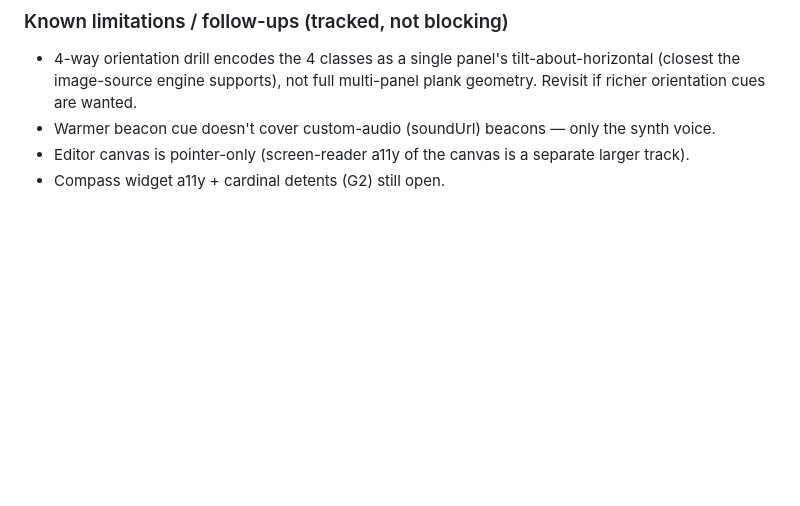
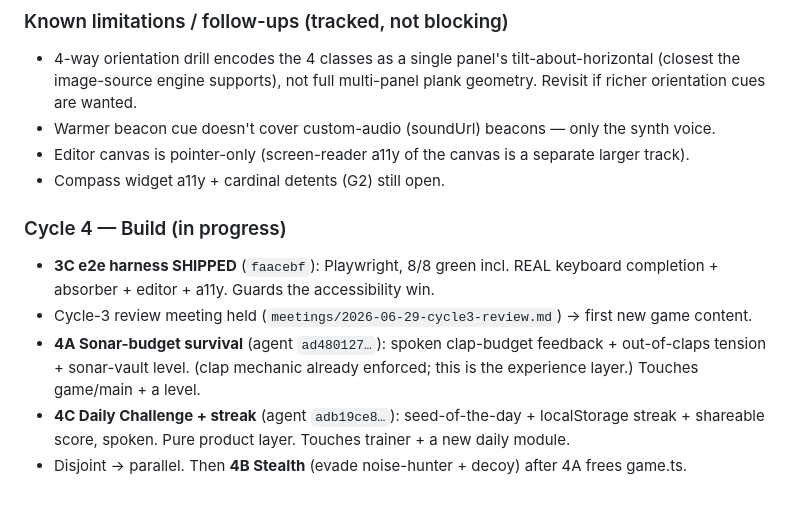
Before and after one commit to itf/umbra, a Markdown page: docs/product/PM-LOG.md, the part around the change. Drawn GitHub-style; blank space fills up the shorter version.

Commit message:
docs(product): cycle-3 review + e2e shipped; launch cycle-4 (sonar-budget + daily challenge)
Co-Authored-By: Claude Opus 4.8 <noreply@anthropic.com>

```diff
--- a/docs/product/PM-LOG.md
+++ b/docs/product/PM-LOG.md
@@ -99,3 +99,15 @@ absorber round-trip bug fix, validate-on-save, autosave+guard. +11 tests (350 to
 - Warmer beacon cue doesn't cover custom-audio (soundUrl) beacons — only the synth voice.
 - Editor canvas is pointer-only (screen-reader a11y of the canvas is a separate larger track).
 - Compass widget a11y + cardinal detents (G2) still open.
+
+### Cycle 4 — Build (in progress)
+- **3C e2e harness SHIPPED** (`faacebf`): Playwright, 8/8 green incl. REAL keyboard
+  completion + absorber + editor + a11y. Guards the accessibility win.
+- Cycle-3 review meeting held (`meetings/2026-06-29-cycle3-review.md`) → first new
+  game content.
+- **4A Sonar-budget survival** (agent `ad480127…`): spoken clap-budget feedback +
+  out-of-claps tension + sonar-vault level. (clap mechanic already enforced; this is the
+  experience layer.) Touches game/main + a level.
+- **4C Daily Challenge + streak** (agent `adb19ce8…`): seed-of-the-day + localStorage
+  streak + shareable score, spoken. Pure product layer. Touches trainer + a new daily module.
+- Disjoint → parallel. Then **4B Stealth** (evade noise-hunter + decoy) after 4A frees game.ts.
```
Also changed, not shown: 1 other file.
